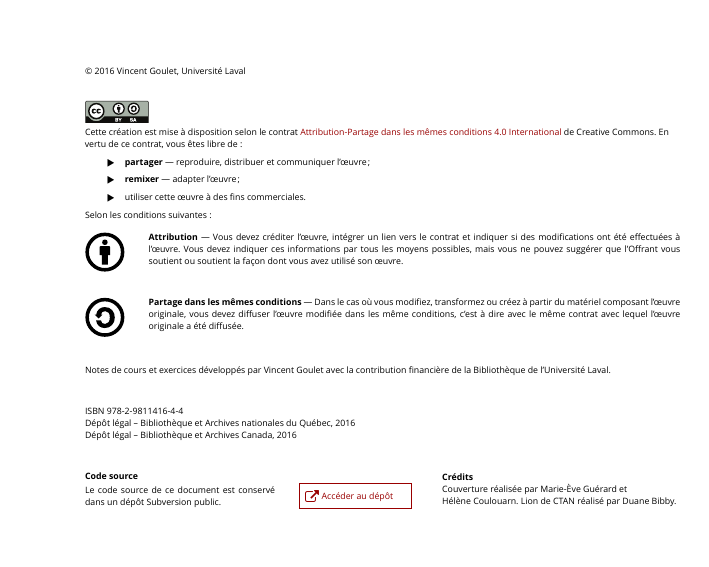
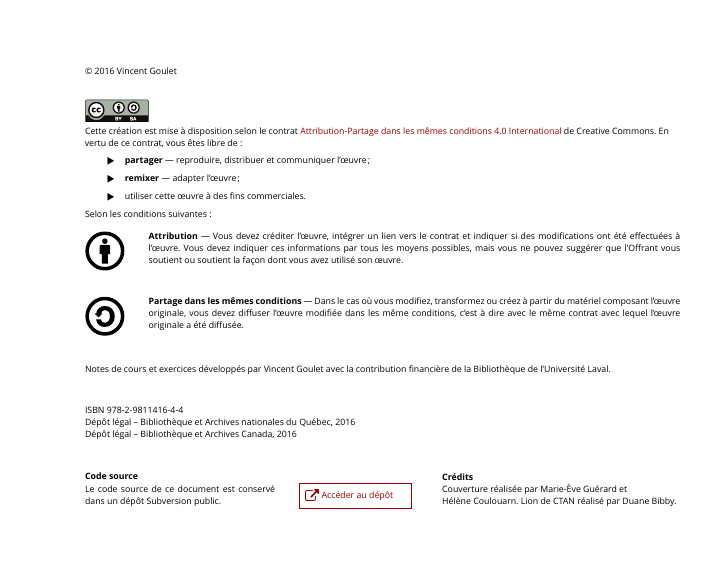
Before and after one commit to stalebhacine/formation-latex-ul, LaTeX slides (formation_latex_UL-partie_1.tex, which reads licence-partie_1.tex): page 3 of 94. Compiled offline with XeLaTeX; a missing font is replaced by an installed copy or a similar font.

Commit message:
Changé le copyright de VG, UL -> VG

```diff
--- a/licence-partie_1.tex
+++ b/licence-partie_1.tex
@@ -4,7 +4,7 @@
   \tiny
   \vspace*{10mm}
 
-  {\textcopyright} {\year} Vincent Goulet, Université Laval \\[4mm]
+  {\textcopyright} {\year} Vincent Goulet \\[4mm]
 
   \includegraphics[height=4mm,keepaspectratio=true]{by-sa} \\%
 
```
Also changed, not shown: licence-partie_2.tex (+1 -1 lines), formation_latex_UL-partie_1.pdf, formation_latex_UL-partie_2.pdf.
